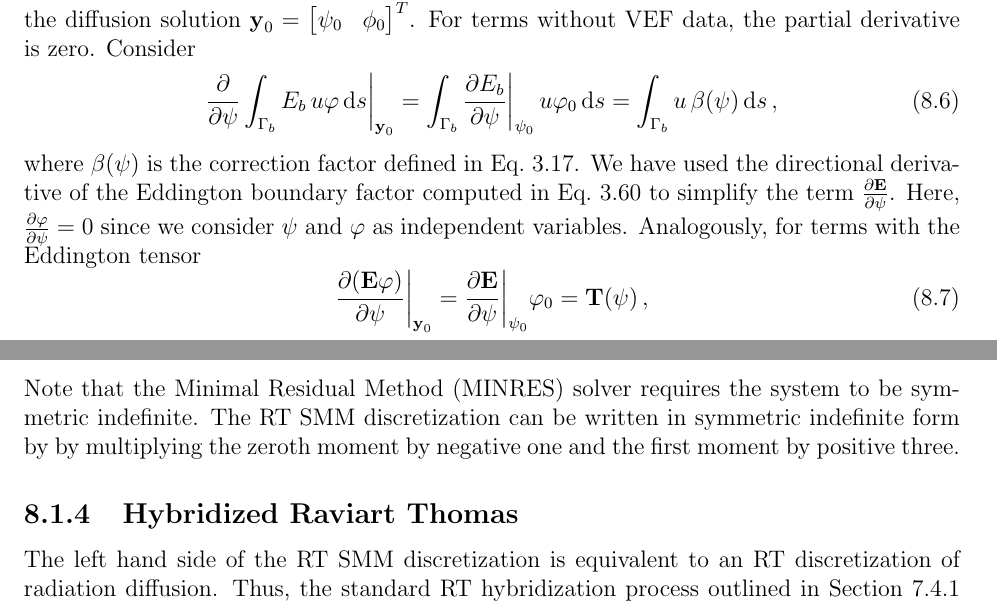
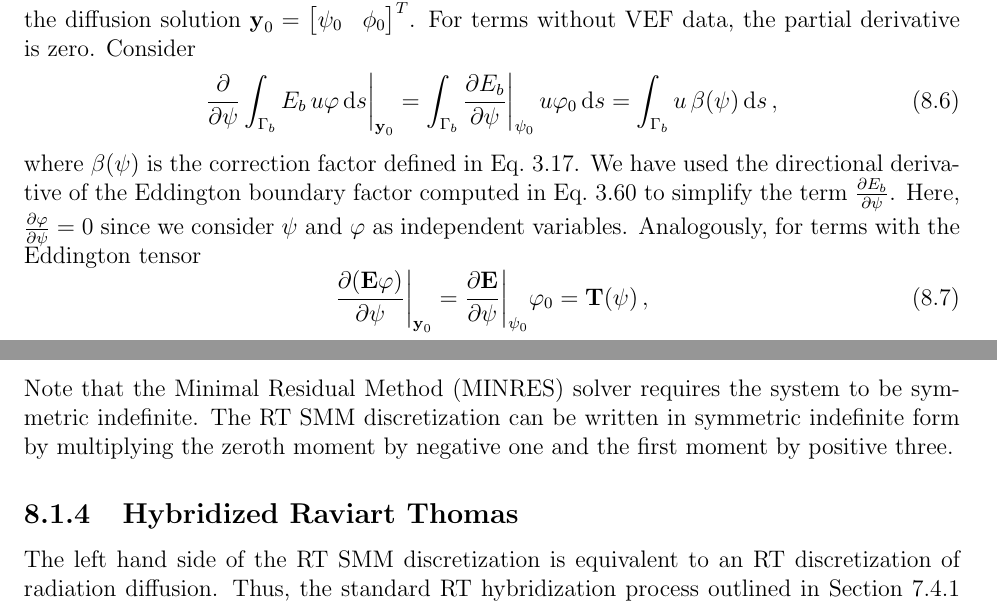
Before and after one commit to smsolivier/dissertation, a LaTeX thesis (doc.tex, which reads chapters/smm.tex): two parts of pages 186 and 189 of 227, joined at a grey line, cut so that both start at the same text. Compiled offline with pdfLaTeX.

Commit message:
typos in smm chapter

```diff
--- a/chapters/smm.tex
+++ b/chapters/smm.tex
@@ -57,7 +57,7 @@ Next, we must determine the correction terms by computing the partial derivative
 	\begin{equation}
 		\pderiv{}{\psi}\int_{\Gamma_b} E_b\, u \varphi \ud s \biggr\rvert_{\y_0} = \int_{\Gamma_b} \pderiv{E_b}{\psi}\biggr\rvert_{\psi_0} \, u \varphi_0 \ud s = \int_{\Gamma_b} u\, \beta(\psi) \ud s \,,
 	\end{equation}
-where $\beta(\psi)$ is the correction factor defined in Eq.~\ref{moment:corrfac}. We have used the directional derivative of the Eddington boundary factor computed in Eq.~\ref{moment:Eb_deriv} to simplify the term $\pderiv{\E}{\psi}$.
+where $\beta(\psi)$ is the correction factor defined in Eq.~\ref{moment:corrfac}. We have used the directional derivative of the Eddington boundary factor computed in Eq.~\ref{moment:Eb_deriv} to simplify the term $\pderiv{E_b}{\psi}$.
 Here, $\pderiv{\varphi}{\psi} = 0$ since we consider $\psi$ and $\varphi$ as independent variables.
 Analogously, for terms with the Eddington tensor
 	\begin{equation}
@@ -155,7 +155,7 @@ The Raviart Thomas SMM discretization is then: find $(\varphi,\vec{J}) \in Y_p \
 		+\int_{\Gamma_b} \frac{1}{3E_{b0}}\vec{v}\cdot\n\paren{2\Jin + \beta} \ud s - \int_{\Gamma_0} \jump{\vec{v}}\cdot\avg{\T\n} \ud s + \int \nablah \vec{v} : \T \ud \x \,, \quad \forall \vec{v} \in \RT_p \,.
 	\end{multline}
 	\end{subequations}
-Note that the \gls{minres} solver requires the system to be symmetric indefinite. The RT SMM discretization can be written in symmetric indefinite form by by multiplying the zeroth moment by negative one and the first moment by positive three.
+Note that the \gls{minres} solver requires the system to be symmetric indefinite. The RT SMM discretization can be written in symmetric indefinite form by multiplying the zeroth moment by negative one and the first moment by positive three.
 
 \subsection{Hybridized Raviart Thomas}
 The left hand side of the RT SMM discretization is equivalent to an RT discretization of radiation diffusion. Thus, the standard RT hybridization process outlined in Section \ref{rtvef_sec:hyb_diff} can be applied directly to the RT SMM method. That is, the current is approximated in the discontinuous space $\hRT_p$ and continuity of the current in the normal component is enforced with a Lagrange multiplier defined on the interior skeleton of the mesh, $\Gamma_0$. The use of a discontinuous approximation for the scalar flux and current allows eliminating these variables in favor of the Lagrange multiplier. This reduced system is both significantly smaller than the block system and can be effectively preconditioned with AMG.
```
